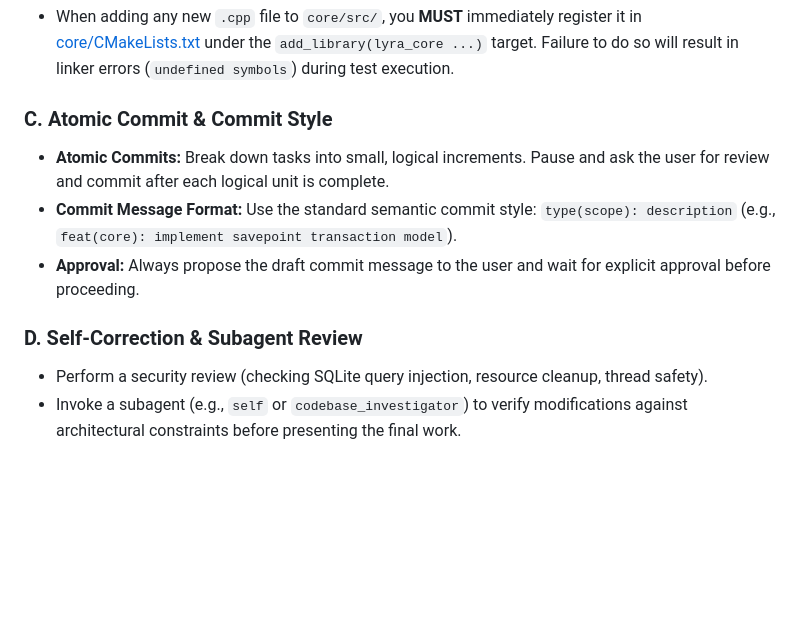
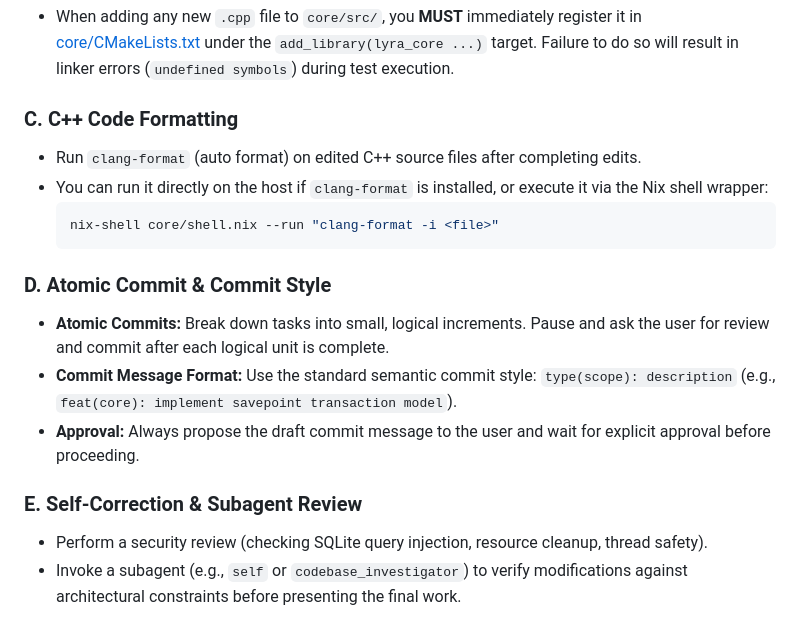
Before and after one commit to RyanLin-InfEvo/Lyra, a Markdown page: .agents/AGENTS.md, the part around the change. Rendered like a GitHub page; blank space fills up the shorter version.

Commit message:
docs(guidelines): add rule to run clang-format on edited C++ files

````diff
--- a/.agents/AGENTS.md
+++ b/.agents/AGENTS.md
@@ -73,12 +73,19 @@ To maintain repository hygiene and ensure clean code integration, all agents mus
 ### B. CMake Source Registration
 *   When adding any new `.cpp` file to `core/src/`, you **MUST** immediately register it in [core/CMakeLists.txt](file:///home/ryan/Documents/Lyra/core/CMakeLists.txt) under the `add_library(lyra_core ...)` target. Failure to do so will result in linker errors (`undefined symbols`) during test execution.
 
-### C. Atomic Commit & Commit Style
+### C. C++ Code Formatting
+*   Run `clang-format` (auto format) on edited C++ source files after completing edits.
+*   You can run it directly on the host if `clang-format` is installed, or execute it via the Nix shell wrapper:
+    ```bash
+    nix-shell core/shell.nix --run "clang-format -i <file>"
+    ```
+
+### D. Atomic Commit & Commit Style
 *   **Atomic Commits:** Break down tasks into small, logical increments. Pause and ask the user for review and commit after each logical unit is complete.
 *   **Commit Message Format:** Use the standard semantic commit style: `type(scope): description` (e.g., `feat(core): implement savepoint transaction model`).
 *   **Approval:** Always propose the draft commit message to the user and wait for explicit approval before proceeding.
 
-### D. Self-Correction & Subagent Review
+### E. Self-Correction & Subagent Review
 *   Perform a security review (checking SQLite query injection, resource cleanup, thread safety).
 *   Invoke a subagent (e.g., `self` or `codebase_investigator`) to verify modifications against architectural constraints before presenting the final work.
 
````
Also changed, not shown: GEMINI.md (+1 -0 lines).
